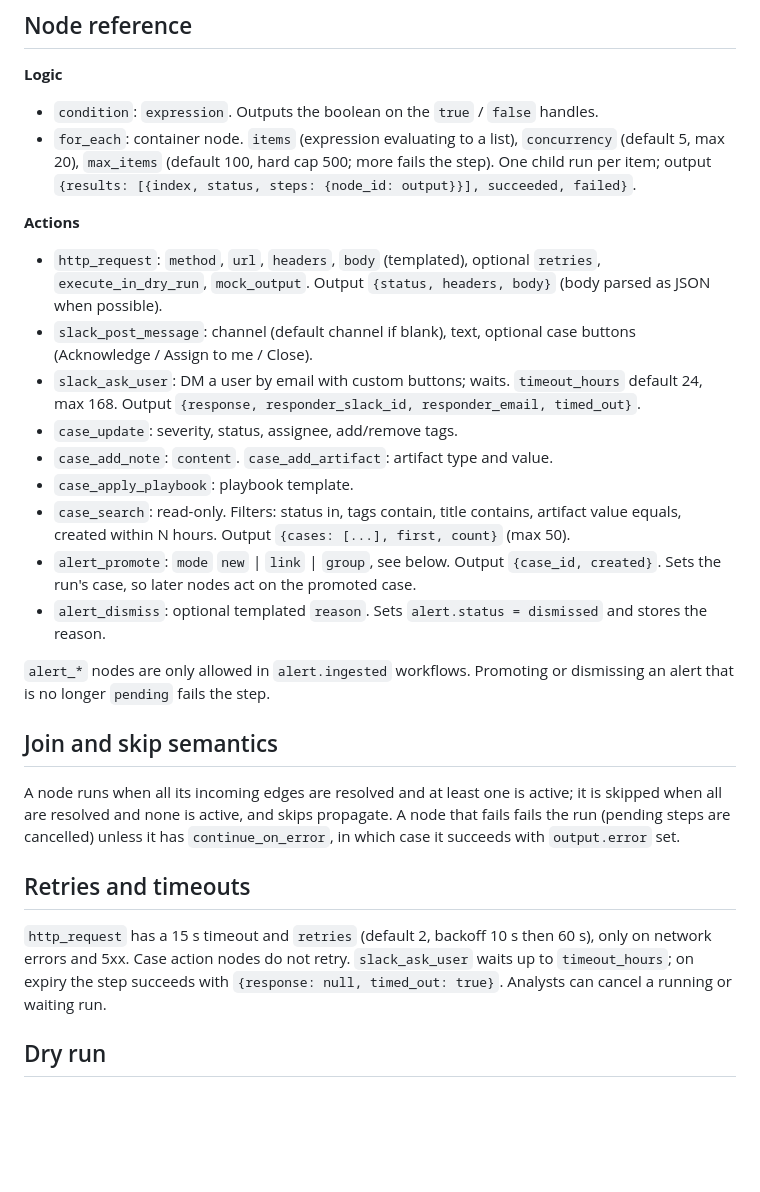
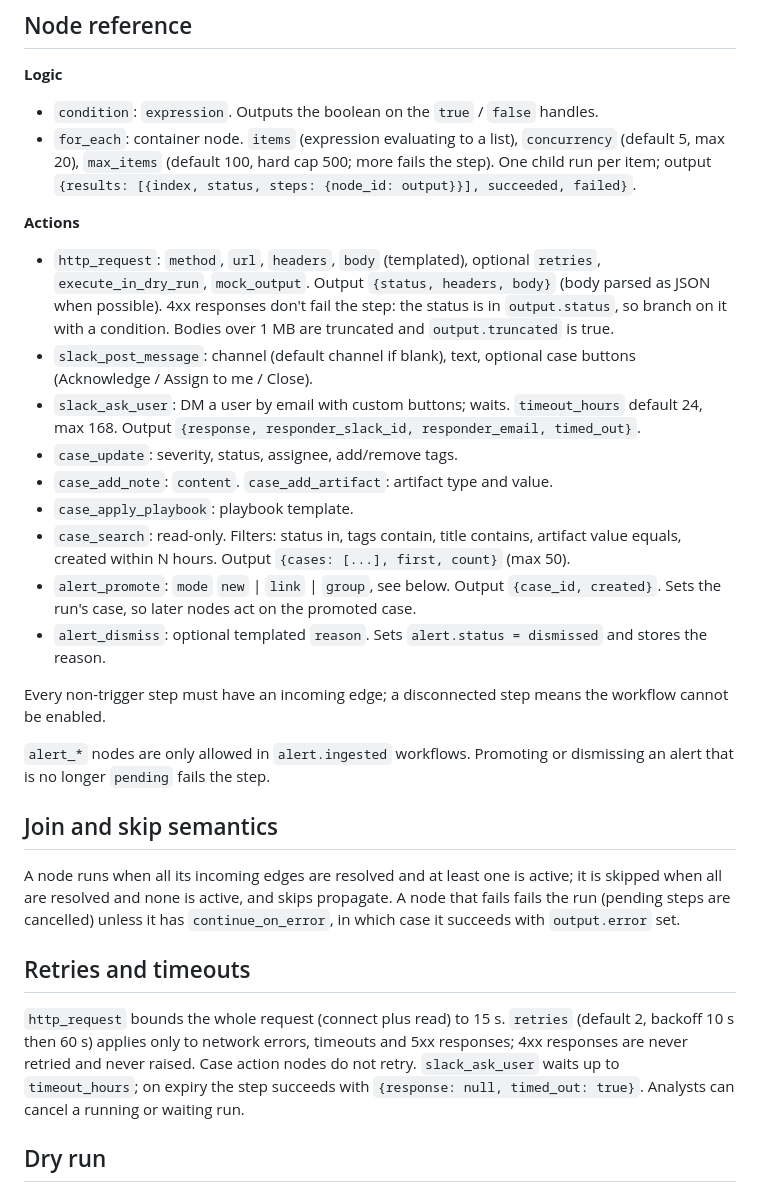
Before and after one commit to sochub/soc-hub, a Markdown page: docs/workflows/README.md, the part around the change. GitHub-like rendering; blank space fills up the shorter version.

Commit message:
docs(workflows): document 4xx handling, truncation and connectivity rule
Co-Authored-By: Claude Sonnet 5.5 <noreply@anthropic.com>

```diff
--- a/docs/workflows/README.md
+++ b/docs/workflows/README.md
@@ -32,7 +32,7 @@ Text fields are Jinja2 templates (sandboxed, strict: an undefined variable is an
 - `for_each`: container node. `items` (expression evaluating to a list), `concurrency` (default 5, max 20), `max_items` (default 100, hard cap 500; more fails the step). One child run per item; output `{results: [{index, status, steps: {node_id: output}}], succeeded, failed}`.
 
 **Actions**
-- `http_request`: `method`, `url`, `headers`, `body` (templated), optional `retries`, `execute_in_dry_run`, `mock_output`. Output `{status, headers, body}` (body parsed as JSON when possible).
+- `http_request`: `method`, `url`, `headers`, `body` (templated), optional `retries`, `execute_in_dry_run`, `mock_output`. Output `{status, headers, body}` (body parsed as JSON when possible). 4xx responses don't fail the step: the status is in `output.status`, so branch on it with a condition. Bodies over 1 MB are truncated and `output.truncated` is true.
 - `slack_post_message`: channel (default channel if blank), text, optional case buttons (Acknowledge / Assign to me / Close).
 - `slack_ask_user`: DM a user by email with custom buttons; waits. `timeout_hours` default 24, max 168. Output `{response, responder_slack_id, responder_email, timed_out}`.
 - `case_update`: severity, status, assignee, add/remove tags.
@@ -42,6 +42,8 @@ Text fields are Jinja2 templates (sandboxed, strict: an undefined variable is an
 - `alert_promote`: `mode` `new` | `link` | `group`, see below. Output `{case_id, created}`. Sets the run's case, so later nodes act on the promoted case.
 - `alert_dismiss`: optional templated `reason`. Sets `alert.status = dismissed` and stores the reason.
 
+Every non-trigger step must have an incoming edge; a disconnected step means the workflow cannot be enabled.
+
 `alert_*` nodes are only allowed in `alert.ingested` workflows. Promoting or dismissing an alert that is no longer `pending` fails the step.
 
 ## Join and skip semantics
@@ -50,7 +52,7 @@ A node runs when all its incoming edges are resolved and at least one is active;
 
 ## Retries and timeouts
 
-`http_request` has a 15 s timeout and `retries` (default 2, backoff 10 s then 60 s), only on network errors and 5xx. Case action nodes do not retry. `slack_ask_user` waits up to `timeout_hours`; on expiry the step succeeds with `{response: null, timed_out: true}`. Analysts can cancel a running or waiting run.
+`http_request` bounds the whole request (connect plus read) to 15 s. `retries` (default 2, backoff 10 s then 60 s) applies only to network errors, timeouts and 5xx responses; 4xx responses are never retried and never raised. Case action nodes do not retry. `slack_ask_user` waits up to `timeout_hours`; on expiry the step succeeds with `{response: null, timed_out: true}`. Analysts can cancel a running or waiting run.
 
 ## Dry run
 
```
